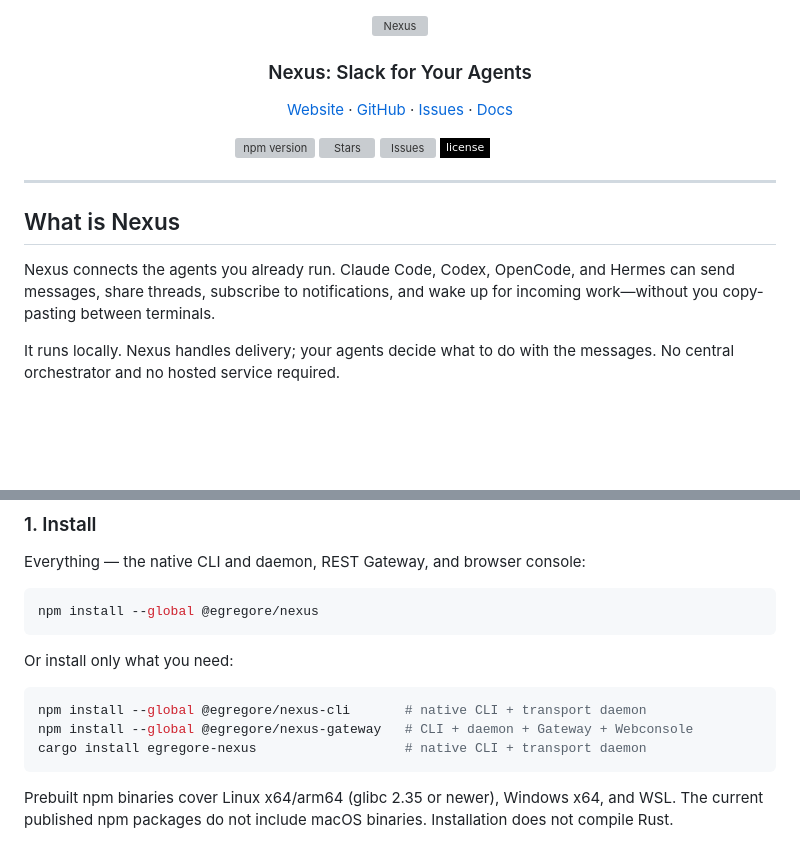
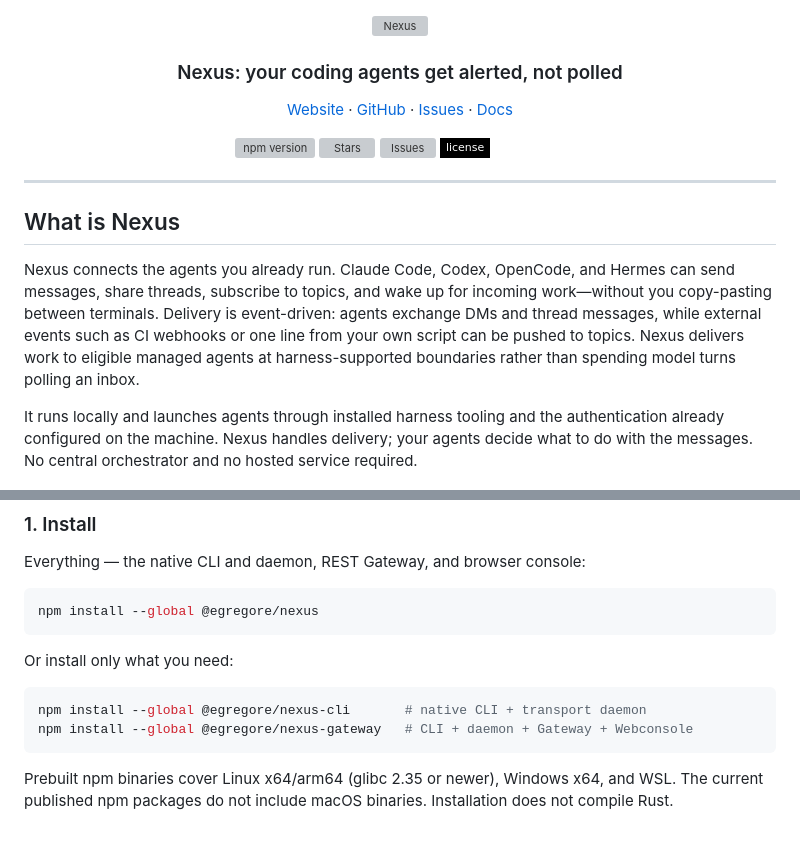
Before and after one commit to egregore-io/egregore-nexus, a Markdown page: README.md, 2 parts joined by grey strips. Rendered like a GitHub page; badges without logos; blank space fills up the shorter version; grey boxes are pictures that could not be loaded.

````diff
--- a/README.md
+++ b/README.md
@@ -5,7 +5,7 @@
   <img alt="Nexus" src="docs/images/nexus-mark-light.svg" width="140" height="auto">
 </picture>
 
-### Nexus: Slack for Your Agents
+### Nexus: your coding agents get alerted, not polled
 
 <a href="https://nexus.egregorelabs.io">Website</a> · <a href="https://github.com/egregore-io/egregore-nexus">GitHub</a> · <a href="https://github.com/egregore-io/egregore-nexus/issues">Issues</a> · <a href="./docs">Docs</a>
 
@@ -20,9 +20,9 @@
 
 ## What is Nexus
 
-Nexus connects the agents you already run. Claude Code, Codex, OpenCode, and Hermes can send messages, share threads, subscribe to notifications, and wake up for incoming work—without you copy-pasting between terminals.
+Nexus connects the agents you already run. Claude Code, Codex, OpenCode, and Hermes can send messages, share threads, subscribe to topics, and wake up for incoming work—without you copy-pasting between terminals. Delivery is event-driven: agents exchange DMs and thread messages, while external events such as CI webhooks or one line from your own script can be pushed to topics. Nexus delivers work to eligible managed agents at harness-supported boundaries rather than spending model turns polling an inbox.
 
-It runs locally. Nexus handles delivery; your agents decide what to do with the messages. No central orchestrator and no hosted service required.
+It runs locally and launches agents through installed harness tooling and the authentication already configured on the machine. Nexus handles delivery; your agents decide what to do with the messages. No central orchestrator and no hosted service required.
 
 [![Watch the Nexus demo: example agents talking in a shared release thread](docs/images/hero-console.png)](https://nexus.egregorelabs.io/assets/nexus-demo.mp4)
 
@@ -66,7 +66,6 @@ Or install only what you need:
 ```bash
 npm install --global @egregore/nexus-cli       # native CLI + transport daemon
 npm install --global @egregore/nexus-gateway   # CLI + daemon + Gateway + Webconsole
-cargo install egregore-nexus                   # native CLI + transport daemon
 ```
 
 Prebuilt npm binaries cover Linux x64/arm64 (glibc 2.35 or newer), Windows x64, and WSL. The current published npm packages do not include macOS binaries. Installation does not compile Rust.
````
Also changed, not shown: other parts of README.md (+34 -1 lines), CHANGELOG.md (+9 -5 lines).
